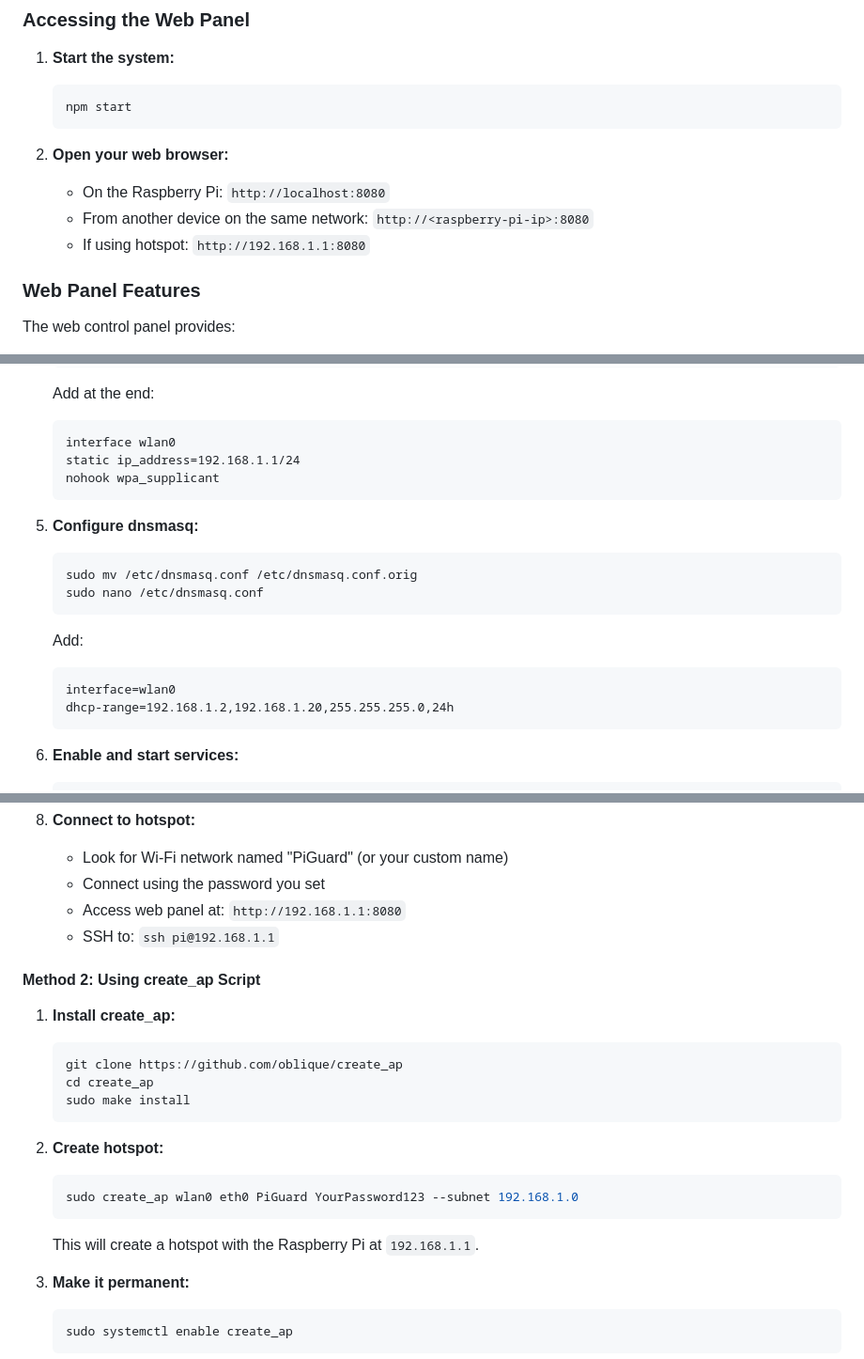
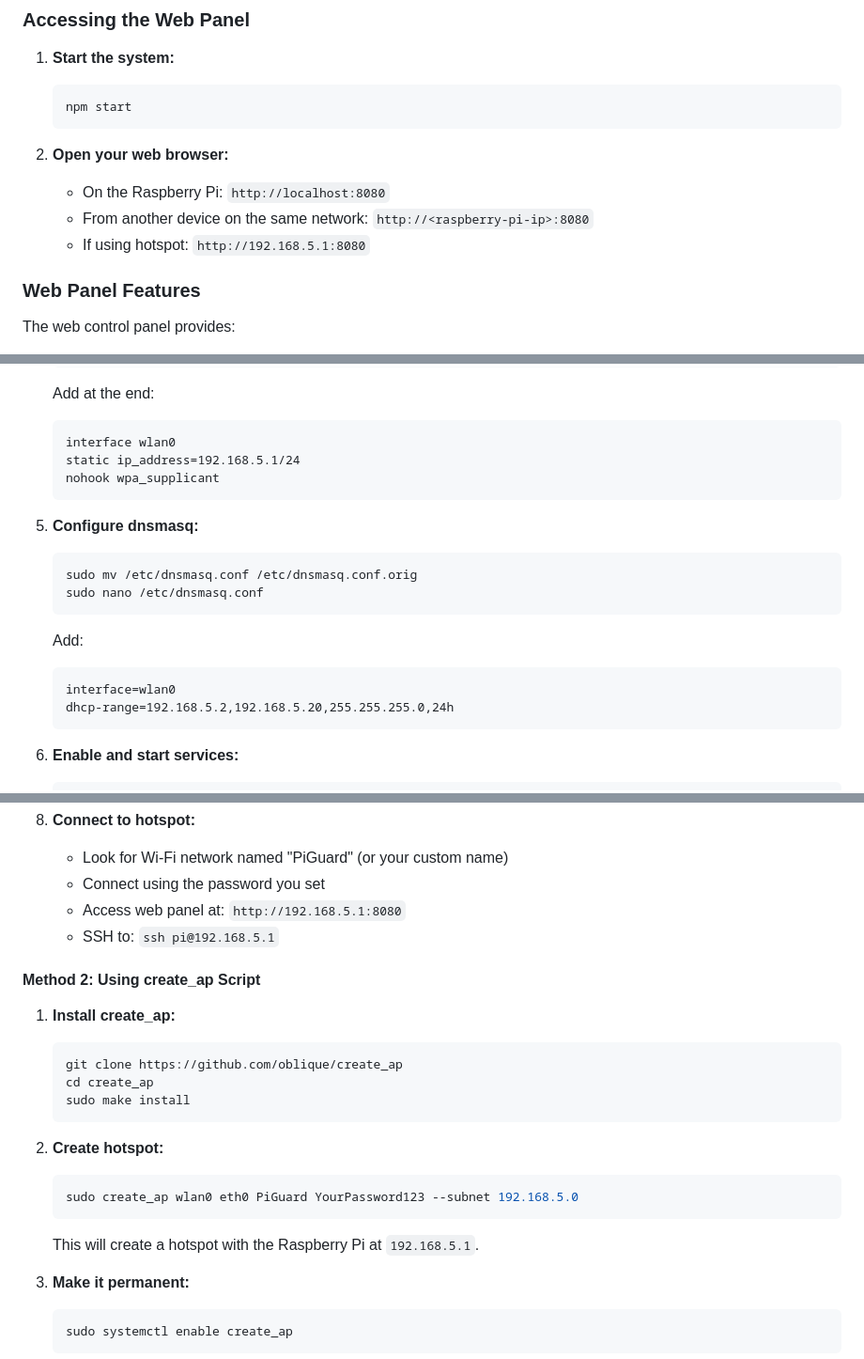
Before and after one commit to adan2013/PiGuard, a Markdown page: README.md, 3 parts joined by grey strips. Shown at 94% size. Rendered like a GitHub page.

Commit message:
network address changed to 5.1

````diff
--- a/README.md
+++ b/README.md
@@ -271,7 +271,7 @@ PiGuard includes a built-in web interface for monitoring and control.
 2. **Open your web browser:**
    - On the Raspberry Pi: `http://localhost:8080`
    - From another device on the same network: `http://<raspberry-pi-ip>:8080`
-   - If using hotspot: `http://192.168.1.1:8080`
+   - If using hotspot: `http://192.168.5.1:8080`
 
 ### Web Panel Features
 
@@ -450,7 +450,7 @@ A Wi-Fi hotspot allows you to connect to your Raspberry Pi even without a router
 
    ```
    interface wlan0
-   static ip_address=192.168.1.1/24
+   static ip_address=192.168.5.1/24
    nohook wpa_supplicant
    ```
 
@@ -465,7 +465,7 @@ A Wi-Fi hotspot allows you to connect to your Raspberry Pi even without a router
 
    ```
    interface=wlan0
-   dhcp-range=192.168.1.2,192.168.1.20,255.255.255.0,24h
+   dhcp-range=192.168.5.2,192.168.5.20,255.255.255.0,24h
    ```
 
 6. **Enable and start services:**
@@ -487,8 +487,8 @@ A Wi-Fi hotspot allows you to connect to your Raspberry Pi even without a router
 8. **Connect to hotspot:**
    - Look for Wi-Fi network named "PiGuard" (or your custom name)
    - Connect using the password you set
-   - Access web panel at: `http://192.168.1.1:8080`
-   - SSH to: `ssh pi@192.168.1.1`
+   - Access web panel at: `http://192.168.5.1:8080`
+   - SSH to: `ssh pi@192.168.5.1`
 
 #### Method 2: Using create_ap Script
 
@@ -503,10 +503,10 @@ A Wi-Fi hotspot allows you to connect to your Raspberry Pi even without a router
 2. **Create hotspot:**
 
    ```bash
-   sudo create_ap wlan0 eth0 PiGuard YourPassword123 --subnet 192.168.1.0
+   sudo create_ap wlan0 eth0 PiGuard YourPassword123 --subnet 192.168.5.0
    ```
 
-   This will create a hotspot with the Raspberry Pi at `192.168.1.1`.
+   This will create a hotspot with the Raspberry Pi at `192.168.5.1`.
 
 3. **Make it permanent:**
    ```bash
````
Also changed, not shown: other parts of README.md (+2 -2 lines).
